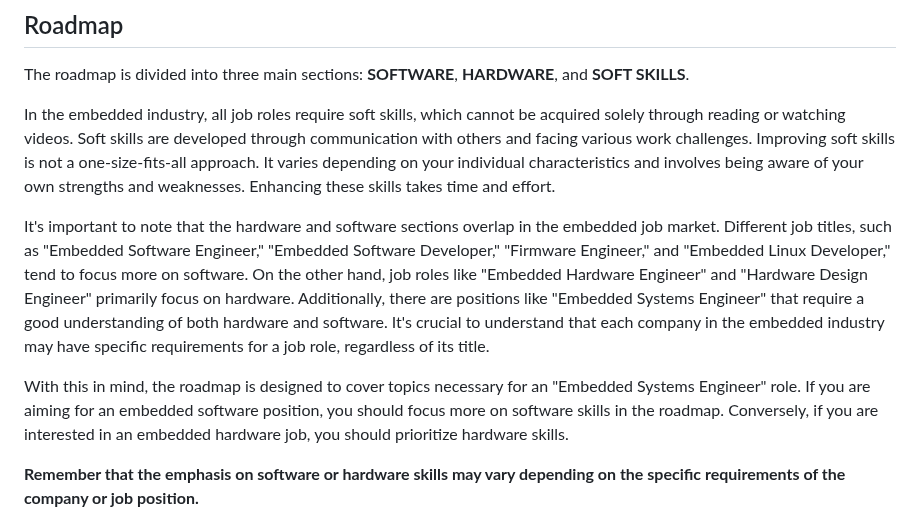
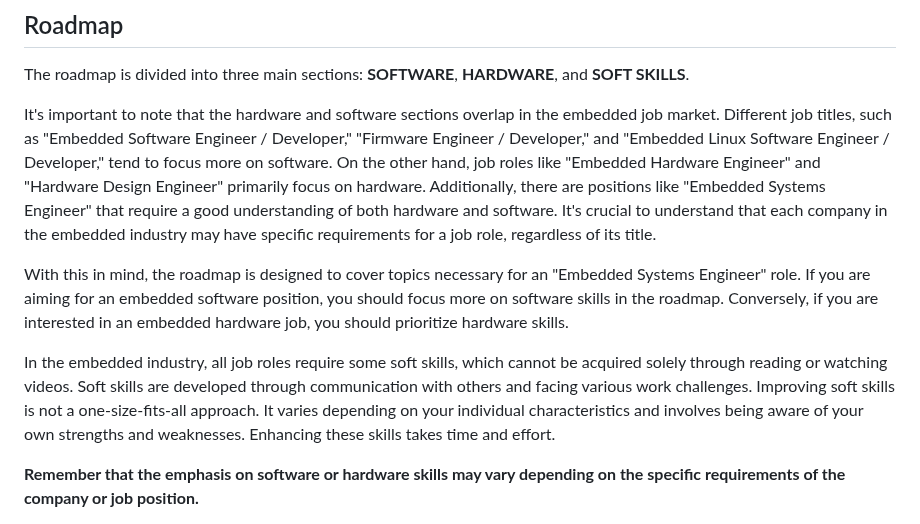
Before and after one commit to m3y54m/Embedded-Engineering-Roadmap, a Markdown page: README.md, the part around the change. GitHub-like rendering.

```diff
--- a/README.md
+++ b/README.md
@@ -33,11 +33,11 @@ used in an aircraft or rapid transit system.
 
 The roadmap is divided into three main sections: **SOFTWARE**, **HARDWARE**, and **SOFT SKILLS**.
 
-In the embedded industry, all job roles require soft skills, which cannot be acquired solely through reading or watching videos. Soft skills are developed through communication with others and facing various work challenges. Improving soft skills is not a one-size-fits-all approach. It varies depending on your individual characteristics and involves being aware of your own strengths and weaknesses. Enhancing these skills takes time and effort.
-
-It's important to note that the hardware and software sections overlap in the embedded job market. Different job titles, such as "Embedded Software Engineer," "Embedded Software Developer," "Firmware Engineer," and "Embedded Linux Developer," tend to focus more on software. On the other hand, job roles like "Embedded Hardware Engineer" and "Hardware Design Engineer" primarily focus on hardware. Additionally, there are positions like "Embedded Systems Engineer" that require a good understanding of both hardware and software. It's crucial to understand that each company in the embedded industry may have specific requirements for a job role, regardless of its title.
+It's important to note that the hardware and software sections overlap in the embedded job market. Different job titles, such as "Embedded Software Engineer / Developer," "Firmware Engineer / Developer," and "Embedded Linux Software Engineer / Developer," tend to focus more on software. On the other hand, job roles like "Embedded Hardware Engineer" and "Hardware Design Engineer" primarily focus on hardware. Additionally, there are positions like "Embedded Systems Engineer" that require a good understanding of both hardware and software. It's crucial to understand that each company in the embedded industry may have specific requirements for a job role, regardless of its title.
 
 With this in mind, the roadmap is designed to cover topics necessary for an "Embedded Systems Engineer" role. If you are aiming for an embedded software position, you should focus more on software skills in the roadmap. Conversely, if you are interested in an embedded hardware job, you should prioritize hardware skills.
+
+In the embedded industry, all job roles require some soft skills, which cannot be acquired solely through reading or watching videos. Soft skills are developed through communication with others and facing various work challenges. Improving soft skills is not a one-size-fits-all approach. It varies depending on your individual characteristics and involves being aware of your own strengths and weaknesses. Enhancing these skills takes time and effort.
 
 **Remember that the emphasis on software or hardware skills may vary depending on the specific requirements of the company or job position.**
 
```
